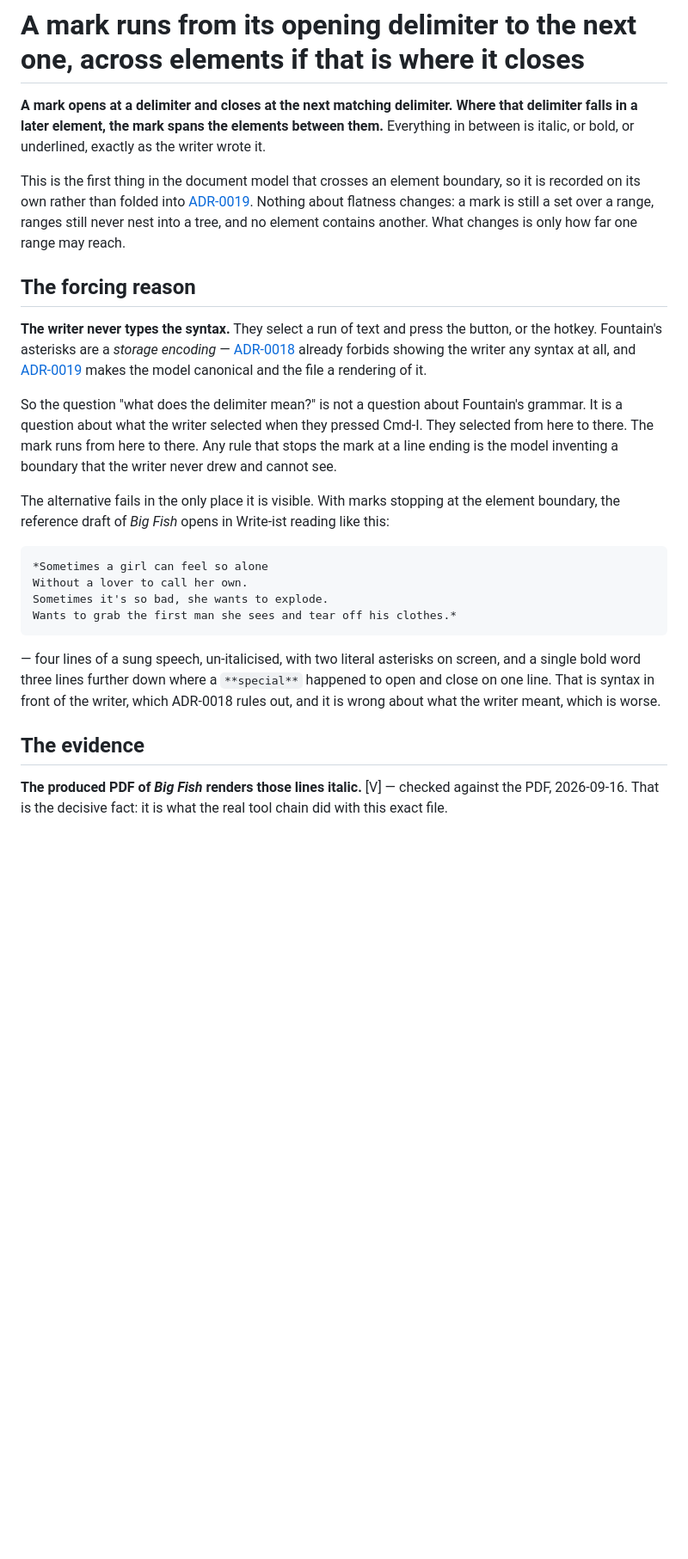
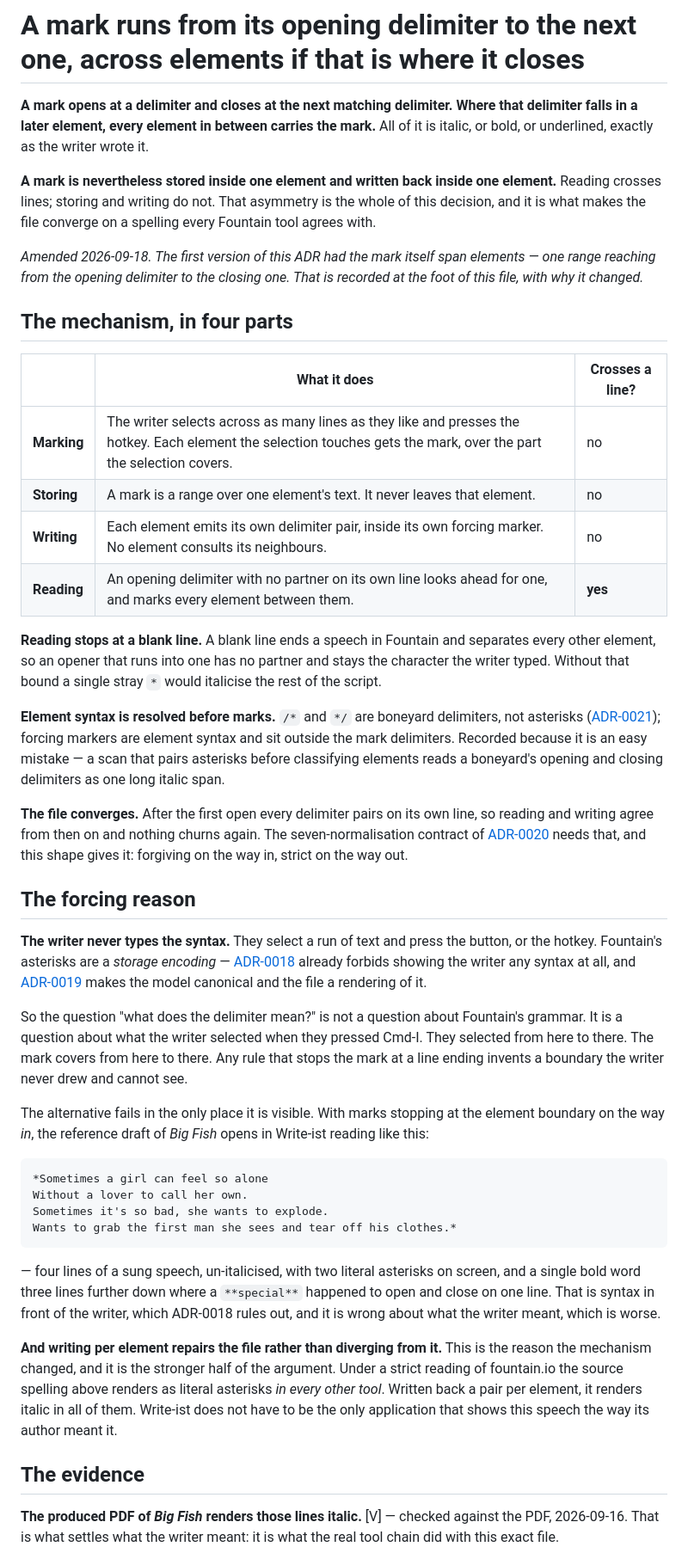
Before and after one commit to nwilps/write-ist, a Markdown page: docs/adr/0027-a-mark-runs-from-its-opening-delimiter-to-the-next.md, the part around one of its changes. Shown at 86% size. GitHub-like rendering; blank space fills up the shorter version.

````diff
--- a/docs/adr/0027-a-mark-runs-from-its-opening-delimiter-to-the-next.md
+++ b/docs/adr/0027-a-mark-runs-from-its-opening-delimiter-to-the-next.md
@@ -1,14 +1,40 @@
 # A mark runs from its opening delimiter to the next one, across elements if that is where it closes
 
 **A mark opens at a delimiter and closes at the next matching delimiter. Where that delimiter
-falls in a later element, the mark spans the elements between them.** Everything in between is
-italic, or bold, or underlined, exactly as the writer wrote it.
+falls in a later element, every element in between carries the mark.** All of it is italic, or
+bold, or underlined, exactly as the writer wrote it.
 
-This is the first thing in the document model that crosses an element boundary, so it is
-recorded on its own rather than folded into
-[ADR-0019](0019-the-document-model-is-flat-typed-elements.md). Nothing about flatness changes: a
-mark is still a set over a range, ranges still never nest into a tree, and no element contains
-another. What changes is only how far one range may reach.
+**A mark is nevertheless stored inside one element and written back inside one element.** Reading
+crosses lines; storing and writing do not. That asymmetry is the whole of this decision, and it
+is what makes the file converge on a spelling every Fountain tool agrees with.
+
+*Amended 2026-09-18. The first version of this ADR had the mark itself span elements — one range
+reaching from the opening delimiter to the closing one. That is recorded at the foot of this
+file, with why it changed.*
+
+## The mechanism, in four parts
+
+| | What it does | Crosses a line? |
+|---|---|---|
+| **Marking** | The writer selects across as many lines as they like and presses the hotkey. Each element the selection touches gets the mark, over the part the selection covers. | no |
+| **Storing** | A mark is a range over one element's text. It never leaves that element. | no |
+| **Writing** | Each element emits its own delimiter pair, inside its own forcing marker. No element consults its neighbours. | no |
+| **Reading** | An opening delimiter with no partner on its own line looks ahead for one, and marks every element between them. | **yes** |
+
+**Reading stops at a blank line.** A blank line ends a speech in Fountain and separates every
+other element, so an opener that runs into one has no partner and stays the character the writer
+typed. Without that bound a single stray `*` would italicise the rest of the script.
+
+**Element syntax is resolved before marks.** `/*` and `*/` are boneyard delimiters, not
+asterisks ([ADR-0021](0021-the-screenplay-surface-implements-all-of-fountain.md)); forcing
+markers are element syntax and sit outside the mark delimiters. Recorded because it is an easy
+mistake — a scan that pairs asterisks before classifying elements reads a boneyard's opening and
+closing delimiters as one long italic span.
+
+**The file converges.** After the first open every delimiter pairs on its own line, so reading
+and writing agree from then on and nothing churns again. The seven-normalisation contract of
+[ADR-0020](0020-what-write-ist-may-change-in-a-writers-file.md) needs that, and this shape gives
+it: forgiving on the way in, strict on the way out.
 
 ## The forcing reason
 
@@ -18,13 +44,13 @@ already forbids showing the writer any syntax at all, and
 [ADR-0019](0019-the-document-model-is-flat-typed-elements.md) makes the model canonical and the
 file a rendering of it.
 
-So the question "what does the delimiter mean?" is not a question about Fountain's grammar. It
-is a question about what the writer selected when they pressed Cmd-I. They selected from here to
-there. The mark runs from here to there. Any rule that stops the mark at a line ending is the
-model inventing a boundary that the writer never drew and cannot see.
+So the question "what does the delimiter mean?" is not a question about Fountain's grammar. It is
+a question about what the writer selected when they pressed Cmd-I. They selected from here to
+there. The mark covers from here to there. Any rule that stops the mark at a line ending invents
+a boundary the writer never drew and cannot see.
 
 The alternative fails in the only place it is visible. With marks stopping at the element
-boundary, the reference draft of *Big Fish* opens in Write-ist reading like this:
+boundary on the way *in*, the reference draft of *Big Fish* opens in Write-ist reading like this:
 
 ```
 *Sometimes a girl can feel so alone
@@ -38,8 +64,15 @@ bold word three lines further down where a `**special**` happened to open and cl
 That is syntax in front of the writer, which ADR-0018 rules out, and it is wrong about what the
 writer meant, which is worse.
 
+**And writing per element repairs the file rather than diverging from it.** This is the reason
+the mechanism changed, and it is the stronger half of the argument. Under a strict reading of
+fountain.io the source spelling above renders as literal asterisks *in every other tool*. Written
+back a pair per element, it renders italic in all of them. Write-ist does not have to be the only
+application that shows this speech the way its author meant it.
+
 ## The evidence
 
 **The produced PDF of *Big Fish* renders those lines italic.** [V] — checked against the PDF,
-2026-09-16. That is the decisive fact: it is what the real tool chain did with this exact file.
+2026-09-16. That is what settles what the writer meant: it is what the real tool chain did with
+this exact file.
 
````
Also changed, not shown: other parts of docs/adr/0027-a-mark-runs-from-its-opening-delimiter-to-the-next.md (+77 -66 lines), CONTEXT.md (+21 -4 lines), docs/adr/0020-what-write-ist-may-change-in-a-writers-file.md (+27 -8 lines).
